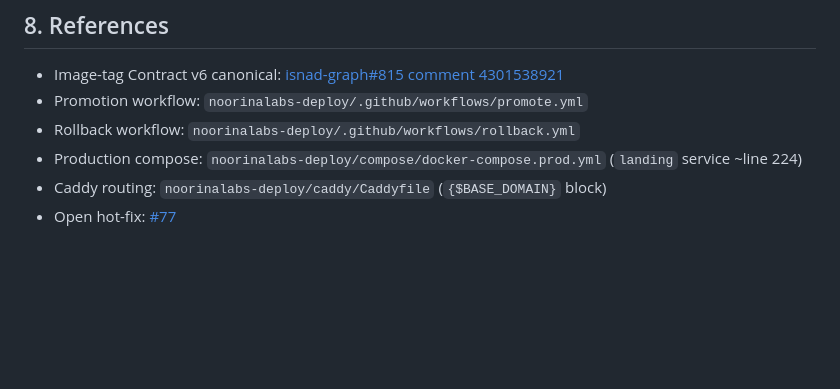
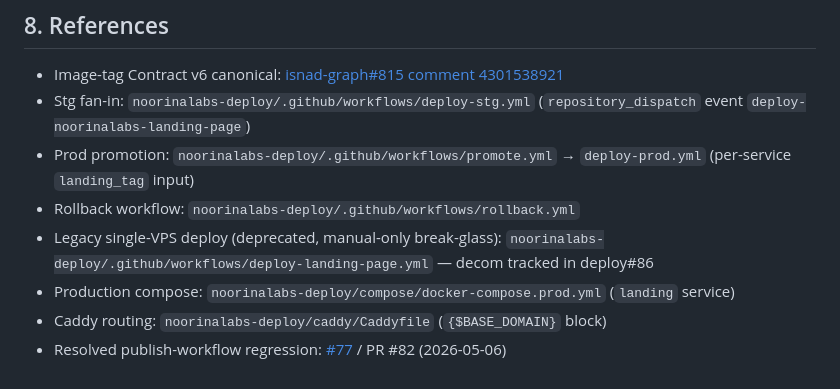
Before and after one commit to noorinalabs/noorinalabs-landing-page, a Markdown page: RUNBOOK.md, the part around one of its changes. Rendered like a GitHub page; blank space fills up the shorter version.

```diff
--- a/RUNBOOK.md
+++ b/RUNBOOK.md
@@ -240,8 +244,10 @@ This is a **public marketing site, not a load-bearing API**. Outage severity is
 ## 8. References
 
 - Image-tag Contract v6 canonical: [isnad-graph#815 comment 4301538921](https://github.com/noorinalabs/noorinalabs-isnad-graph/issues/815#issuecomment-4301538921)
-- Promotion workflow: `noorinalabs-deploy/.github/workflows/promote.yml`
+- Stg fan-in: `noorinalabs-deploy/.github/workflows/deploy-stg.yml` (`repository_dispatch` event `deploy-noorinalabs-landing-page`)
+- Prod promotion: `noorinalabs-deploy/.github/workflows/promote.yml` → `deploy-prod.yml` (per-service `landing_tag` input)
 - Rollback workflow: `noorinalabs-deploy/.github/workflows/rollback.yml`
-- Production compose: `noorinalabs-deploy/compose/docker-compose.prod.yml` (`landing` service ~line 224)
+- Legacy single-VPS deploy (deprecated, manual-only break-glass): `noorinalabs-deploy/.github/workflows/deploy-landing-page.yml` — decom tracked in deploy#86
+- Production compose: `noorinalabs-deploy/compose/docker-compose.prod.yml` (`landing` service)
 - Caddy routing: `noorinalabs-deploy/caddy/Caddyfile` (`{$BASE_DOMAIN}` block)
-- Open hot-fix: [#77](https://github.com/noorinalabs/noorinalabs-landing-page/issues/77)
+- Resolved publish-workflow regression: [#77](https://github.com/noorinalabs/noorinalabs-landing-page/issues/77) / PR #82 (2026-05-06)
```
Also changed, not shown: other parts of RUNBOOK.md (+38 -34 lines).
